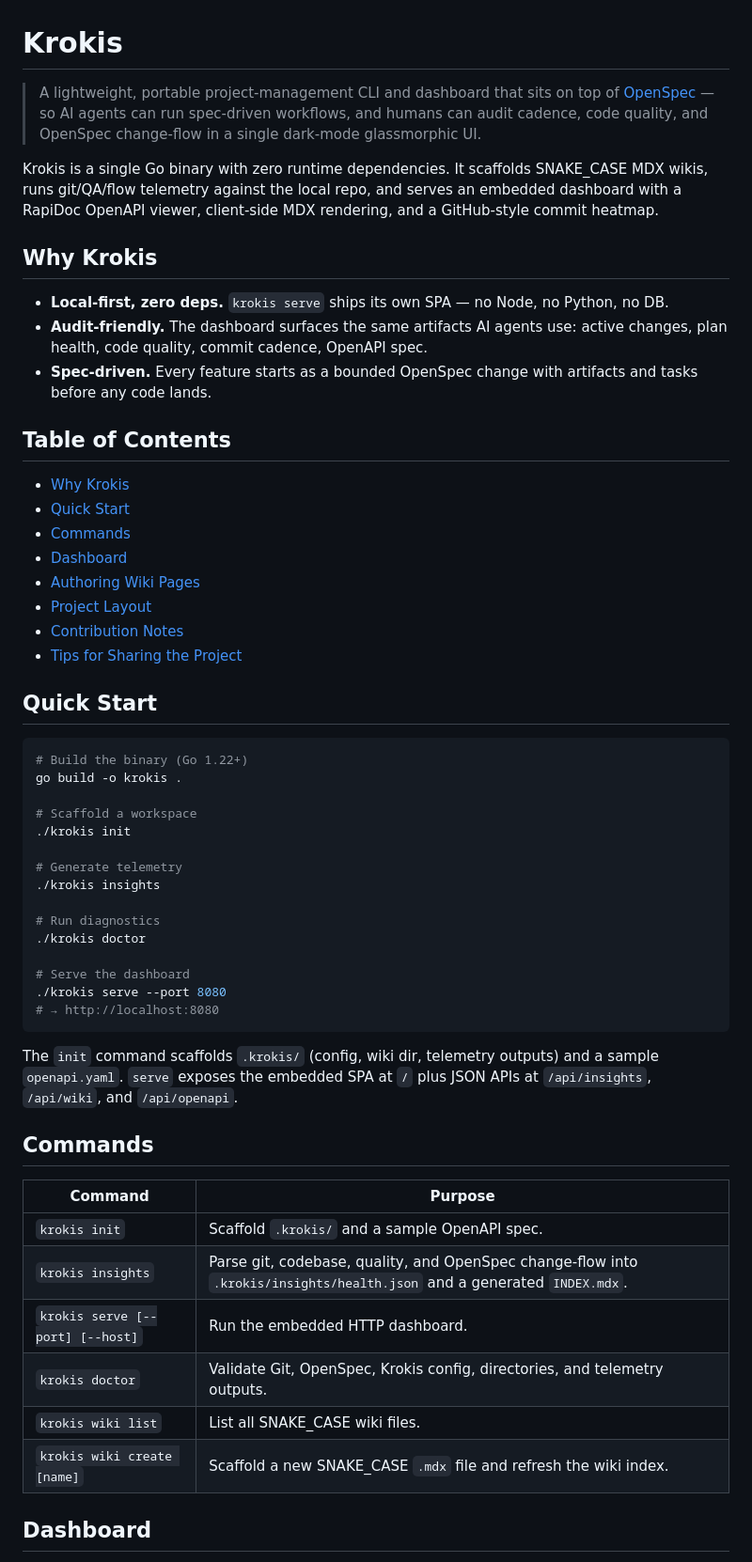
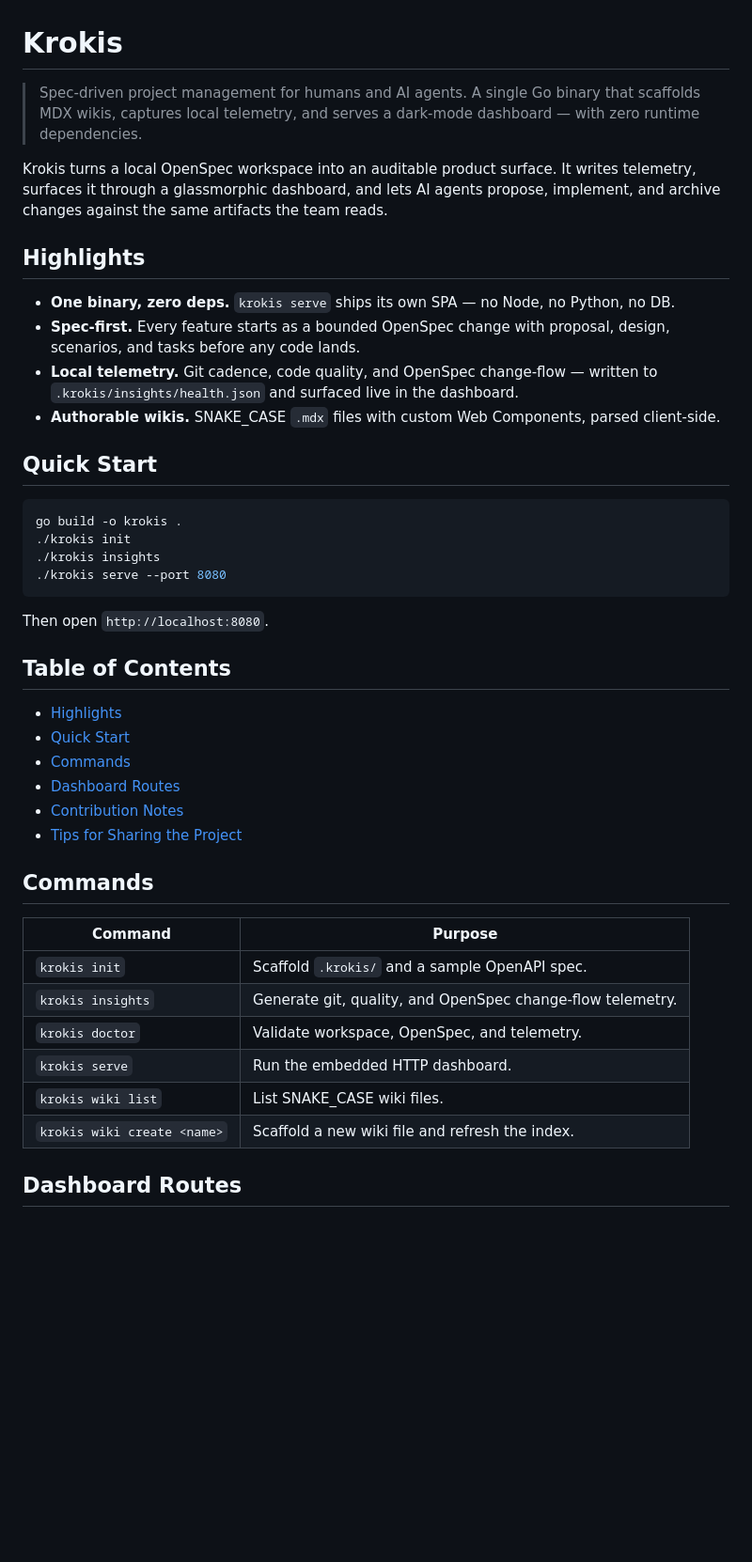
Before and after one commit to Gavvys/krokis, a Markdown page: README.md, the part around one of its changes. Shown at 94% size. Drawn GitHub-style; blank space fills up the shorter version.

````diff
--- a/README.md
+++ b/README.md
@@ -1,58 +1,46 @@
 # Krokis
 
-> A lightweight, portable project-management CLI and dashboard that sits on top of [OpenSpec](https://github.com/Fission-AI/OpenSpec) — so AI agents can run spec-driven workflows, and humans can audit cadence, code quality, and OpenSpec change-flow in a single dark-mode glassmorphic UI.
+> Spec-driven project management for humans and AI agents. A single Go binary that scaffolds MDX wikis, captures local telemetry, and serves a dark-mode dashboard — with zero runtime dependencies.
 
-Krokis is a single Go binary with zero runtime dependencies. It scaffolds SNAKE_CASE MDX wikis, runs git/QA/flow telemetry against the local repo, and serves an embedded dashboard with a RapiDoc OpenAPI viewer, client-side MDX rendering, and a GitHub-style commit heatmap.
+Krokis turns a local OpenSpec workspace into an auditable product surface. It writes telemetry, surfaces it through a glassmorphic dashboard, and lets AI agents propose, implement, and archive changes against the same artifacts the team reads.
 
-## Why Krokis
+## Highlights
 
-- **Local-first, zero deps.** `krokis serve` ships its own SPA — no Node, no Python, no DB.
-- **Audit-friendly.** The dashboard surfaces the same artifacts AI agents use: active changes, plan health, code quality, commit cadence, OpenAPI spec.
-- **Spec-driven.** Every feature starts as a bounded OpenSpec change with artifacts and tasks before any code lands.
-
-## Table of Contents
-
-- [Why Krokis](#why-krokis)
-- [Quick Start](#quick-start)
-- [Commands](#commands)
-- [Dashboard](#dashboard)
-- [Authoring Wiki Pages](#authoring-wiki-pages)
-- [Project Layout](#project-layout)
-- [Contribution Notes](#contribution-notes)
-- [Tips for Sharing the Project](#tips-for-sharing-the-project)
+- **One binary, zero deps.** `krokis serve` ships its own SPA — no Node, no Python, no DB.
+- **Spec-first.** Every feature starts as a bounded OpenSpec change with proposal, design, scenarios, and tasks before any code lands.
+- **Local telemetry.** Git cadence, code quality, and OpenSpec change-flow — written to `.krokis/insights/health.json` and surfaced live in the dashboard.
+- **Authorable wikis.** SNAKE_CASE `.mdx` files with custom Web Components, parsed client-side.
 
 ## Quick Start
 
 ```bash
-# Build the binary (Go 1.22+)
 go build -o krokis .
-
-# Scaffold a workspace
 ./krokis init
-
-# Generate telemetry
 ./krokis insights
-
-# Run diagnostics
-./krokis doctor
-
-# Serve the dashboard
 ./krokis serve --port 8080
-# → http://localhost:8080
 ```
 
-The `init` command scaffolds `.krokis/` (config, wiki dir, telemetry outputs) and a sample `openapi.yaml`. `serve` exposes the embedded SPA at `/` plus JSON APIs at `/api/insights`, `/api/wiki`, and `/api/openapi`.
+Then open `http://localhost:8080`.
+
+## Table of Contents
+
+- [Highlights](#highlights)
+- [Quick Start](#quick-start)
+- [Commands](#commands)
+- [Dashboard Routes](#dashboard-routes)
+- [Contribution Notes](#contribution-notes)
+- [Tips for Sharing the Project](#tips-for-sharing-the-project)
 
 ## Commands
 
 | Command | Purpose |
 | --- | --- |
 | `krokis init` | Scaffold `.krokis/` and a sample OpenAPI spec. |
-| `krokis insights` | Parse git, codebase, quality, and OpenSpec change-flow into `.krokis/insights/health.json` and a generated `INDEX.mdx`. |
-| `krokis serve [--port] [--host]` | Run the embedded HTTP dashboard. |
-| `krokis doctor` | Validate Git, OpenSpec, Krokis config, directories, and telemetry outputs. |
-| `krokis wiki list` | List all SNAKE_CASE wiki files. |
-| `krokis wiki create [name]` | Scaffold a new SNAKE_CASE `.mdx` file and refresh the wiki index. |
+| `krokis insights` | Generate git, quality, and OpenSpec change-flow telemetry. |
+| `krokis doctor` | Validate workspace, OpenSpec, and telemetry. |
+| `krokis serve` | Run the embedded HTTP dashboard. |
+| `krokis wiki list` | List SNAKE_CASE wiki files. |
+| `krokis wiki create <name>` | Scaffold a new wiki file and refresh the index. |
 
-## Dashboard
+## Dashboard Routes
 
````
Also changed, not shown: other parts of README.md (+18 -78 lines).
